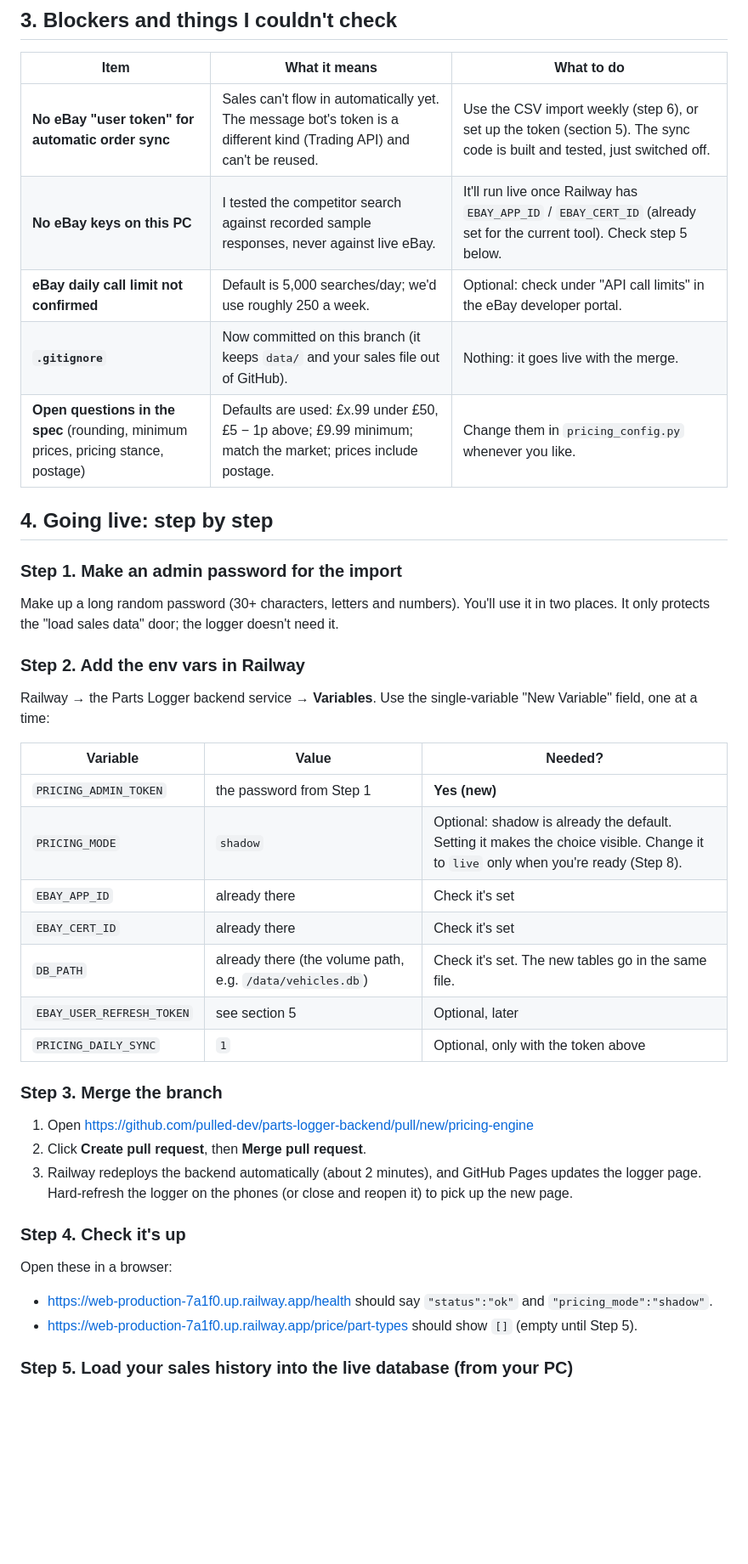
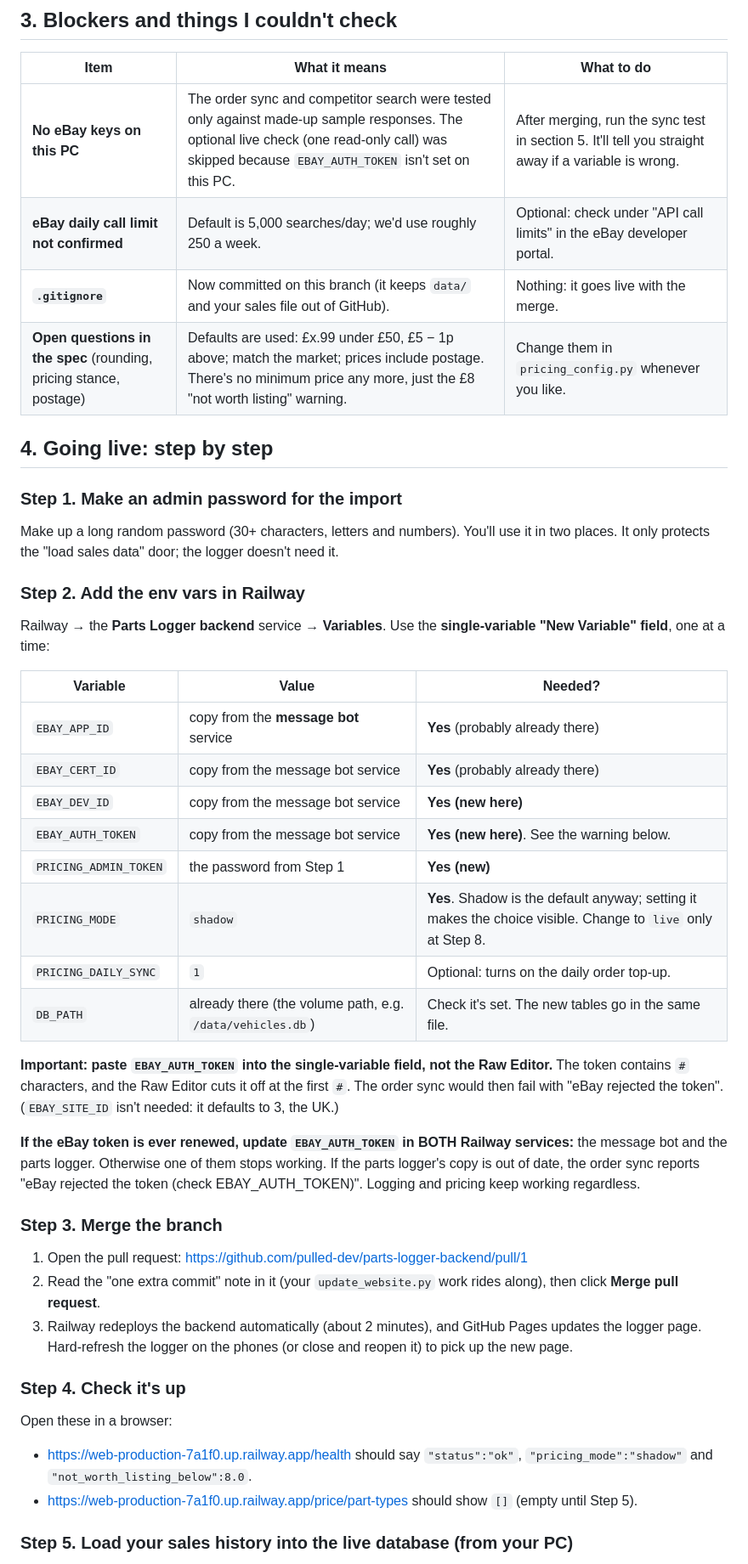
Before and after one commit to pulled-dev/parts-logger-backend, a Markdown page: HANDOFF.md, the part around one of its changes. Shown at 85% size. Rendered like a GitHub page; blank space fills up the shorter version.

```diff
--- a/HANDOFF.md
+++ b/HANDOFF.md
@@ -139,11 +184,10 @@ decide. `USE_BREAKERPRO_EXACT` stays **off**.
 
 | Item | What it means | What to do |
 |---|---|---|
-| **No eBay "user token" for automatic order sync** | Sales can't flow in automatically yet. The message bot's token is a different kind (Trading API) and can't be reused. | Use the CSV import weekly (step 6), or set up the token (section 5). The sync code is built and tested, just switched off. |
-| **No eBay keys on this PC** | I tested the competitor search against recorded sample responses, never against live eBay. | It'll run live once Railway has `EBAY_APP_ID` / `EBAY_CERT_ID` (already set for the current tool). Check step 5 below. |
+| **No eBay keys on this PC** | The order sync and competitor search were tested only against made-up sample responses. The optional live check (one read-only call) was skipped because `EBAY_AUTH_TOKEN` isn't set on this PC. | After merging, run the sync test in section 5. It'll tell you straight away if a variable is wrong. |
 | **eBay daily call limit not confirmed** | Default is 5,000 searches/day; we'd use roughly 250 a week. | Optional: check under "API call limits" in the eBay developer portal. |
 | **`.gitignore`** | Now committed on this branch (it keeps `data/` and your sales file out of GitHub). | Nothing: it goes live with the merge. |
-| **Open questions in the spec** (rounding, minimum prices, pricing stance, postage) | Defaults are used: £x.99 under £50, £5 − 1p above; £9.99 minimum; match the market; prices include postage. | Change them in `pricing_config.py` whenever you like. |
+| **Open questions in the spec** (rounding, pricing stance, postage) | Defaults are used: £x.99 under £50, £5 − 1p above; match the market; prices include postage. There's no minimum price any more, just the £8 "not worth listing" warning. | Change them in `pricing_config.py` whenever you like. |
 
 ## 4. Going live: step by step
 
@@ -155,23 +199,36 @@ doesn't need it.
 
 ### Step 2. Add the env vars in Railway
 
-Railway → the Parts Logger backend service → **Variables**. Use the
-single-variable "New Variable" field, one at a time:
+Railway → the **Parts Logger backend** service → **Variables**. Use the
+**single-variable "New Variable" field**, one at a time:
 
 | Variable | Value | Needed? |
 |---|---|---|
+| `EBAY_APP_ID` | copy from the **message bot** service | **Yes** (probably already there) |
+| `EBAY_CERT_ID` | copy from the message bot service | **Yes** (probably already there) |
+| `EBAY_DEV_ID` | copy from the message bot service | **Yes (new here)** |
+| `EBAY_AUTH_TOKEN` | copy from the message bot service | **Yes (new here)**. See the warning below. |
 | `PRICING_ADMIN_TOKEN` | the password from Step 1 | **Yes (new)** |
-| `PRICING_MODE` | `shadow` | Optional: shadow is already the default. Setting it makes the choice visible. Change it to `live` only when you're ready (Step 8). |
-| `EBAY_APP_ID` | already there | Check it's set |
-| `EBAY_CERT_ID` | already there | Check it's set |
+| `PRICING_MODE` | `shadow` | **Yes**. Shadow is the default anyway; setting it makes the choice visible. Change to `live` only at Step 8. |
+| `PRICING_DAILY_SYNC` | `1` | Optional: turns on the daily order top-up. |
 | `DB_PATH` | already there (the volume path, e.g. `/data/vehicles.db`) | Check it's set. The new tables go in the same file. |
-| `EBAY_USER_REFRESH_TOKEN` | see section 5 | Optional, later |
-| `PRICING_DAILY_SYNC` | `1` | Optional, only with the token above |
+
+**Important: paste `EBAY_AUTH_TOKEN` into the single-variable field, not the
+Raw Editor.** The token contains `#` characters, and the Raw Editor cuts it
+off at the first `#`. The order sync would then fail with "eBay rejected the
+token". (`EBAY_SITE_ID` isn't needed: it defaults to 3, the UK.)
+
+**If the eBay token is ever renewed, update `EBAY_AUTH_TOKEN` in BOTH Railway
+services:** the message bot and the parts logger. Otherwise one of them stops
+working. If the parts logger's copy is out of date, the order sync reports
+"eBay rejected the token (check EBAY_AUTH_TOKEN)". Logging and pricing keep
+working regardless.
 
 ### Step 3. Merge the branch
 
-1. Open https://github.com/pulled-dev/parts-logger-backend/pull/new/pricing-engine
-2. Click **Create pull request**, then **Merge pull request**.
+1. Open the pull request: https://github.com/pulled-dev/parts-logger-backend/pull/1
+2. Read the "one extra commit" note in it (your `update_website.py` work rides
+   along), then click **Merge pull request**.
 3. Railway redeploys the backend automatically (about 2 minutes), and GitHub
    Pages updates the logger page. Hard-refresh the logger on the phones
    (or close and reopen it) to pick up the new page.
@@ -180,8 +237,8 @@ single-variable "New Variable" field, one at a time:
 
 Open these in a browser:
 
-- https://web-production-7a1f0.up.railway.app/health should say `"status":"ok"`
-  and `"pricing_mode":"shadow"`.
+- https://web-production-7a1f0.up.railway.app/health should say `"status":"ok"`,
+  `"pricing_mode":"shadow"` and `"not_worth_listing_below":8.0`.
 - https://web-production-7a1f0.up.railway.app/price/part-types should show `[]`
   (empty until Step 5).
 
```
Also changed, not shown: other parts of HANDOFF.md (+78 -22 lines), docs/pricing-backtest.md (+5 -5 lines), docs/pricing-recon.md (+14 -0 lines).
